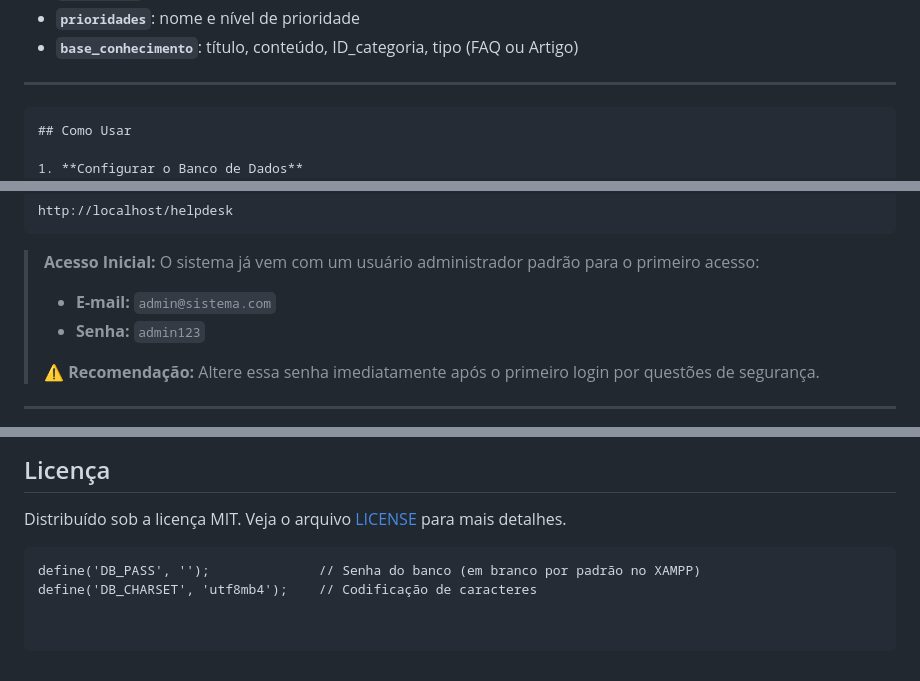
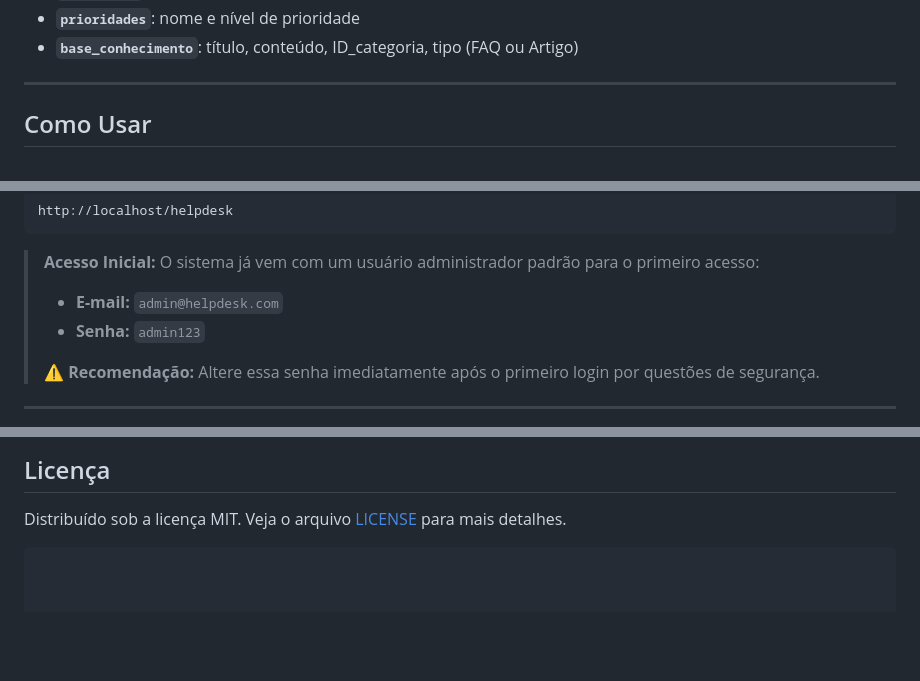
Before and after one commit to rafaelgomesdc/helpdesk, a Markdown page: README.md, 3 parts joined by grey strips. Rendered like a GitHub page; blank space fills up the shorter version.

````diff
--- a/README.md
+++ b/README.md
@@ -85,7 +85,6 @@ Estrutura principal do banco de dados:
 
 ---
 
-```markdown
 ## Como Usar
 
 1. **Configurar o Banco de Dados**
@@ -122,7 +121,7 @@ http://localhost/helpdesk
 
 > **Acesso Inicial:**
 > O sistema já vem com um usuário administrador padrão para o primeiro acesso:
-> - **E-mail:** `admin@sistema.com`
+> - **E-mail:** `admin@helpdesk.com`
 > - **Senha:** `admin123`
 >
 > ⚠️ **Recomendação:** Altere essa senha imediatamente após o primeiro login por questões de segurança.
@@ -164,5 +163,3 @@ Projeto desenvolvido para a disciplina de **Laboratório de Engenharia de Softwa
 
 Distribuído sob a licença MIT. Veja o arquivo [LICENSE](LICENSE) para mais detalhes.
 ```
-define('DB_PASS', '');              // Senha do banco (em branco por padrão no XAMPP)
-define('DB_CHARSET', 'utf8mb4');    // Codificação de caracteres
````
